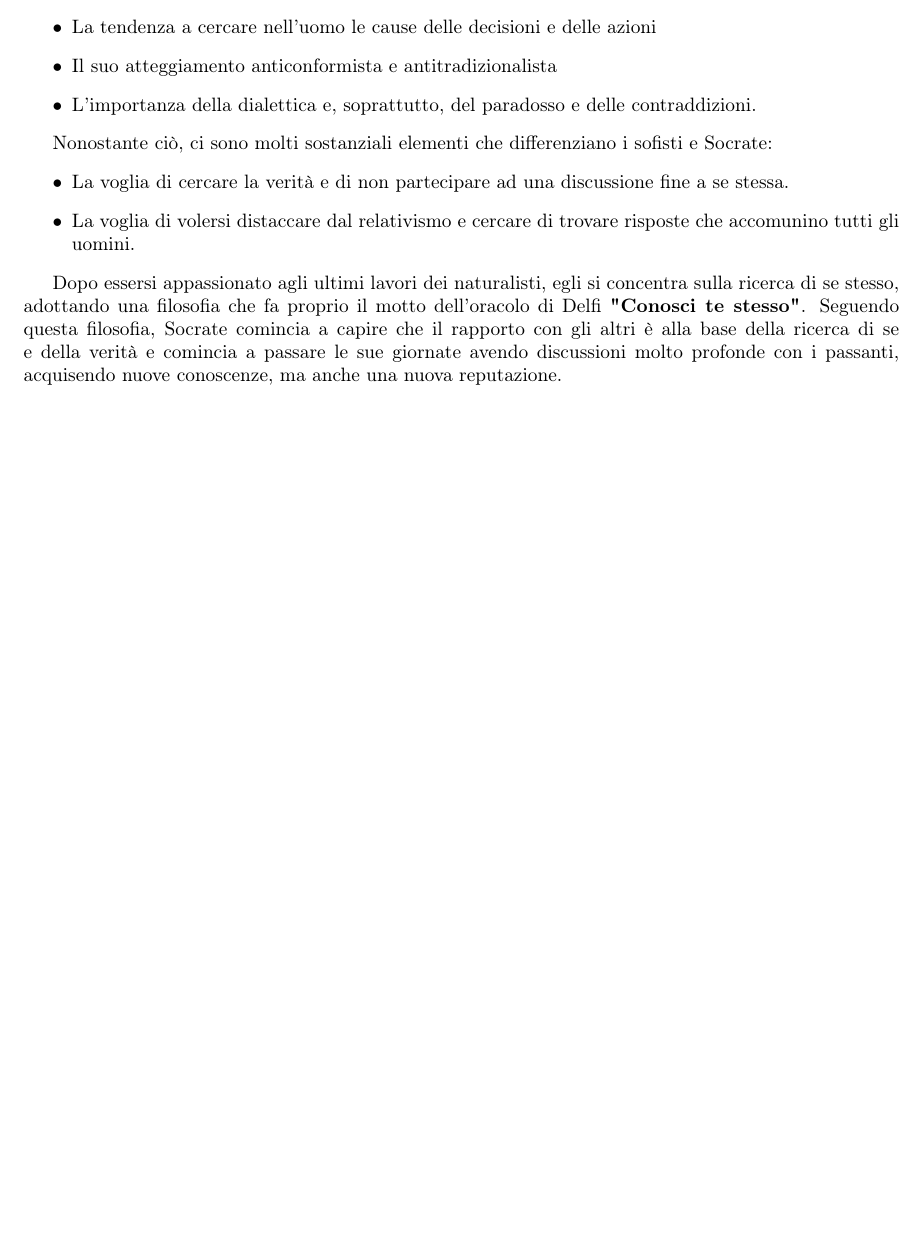
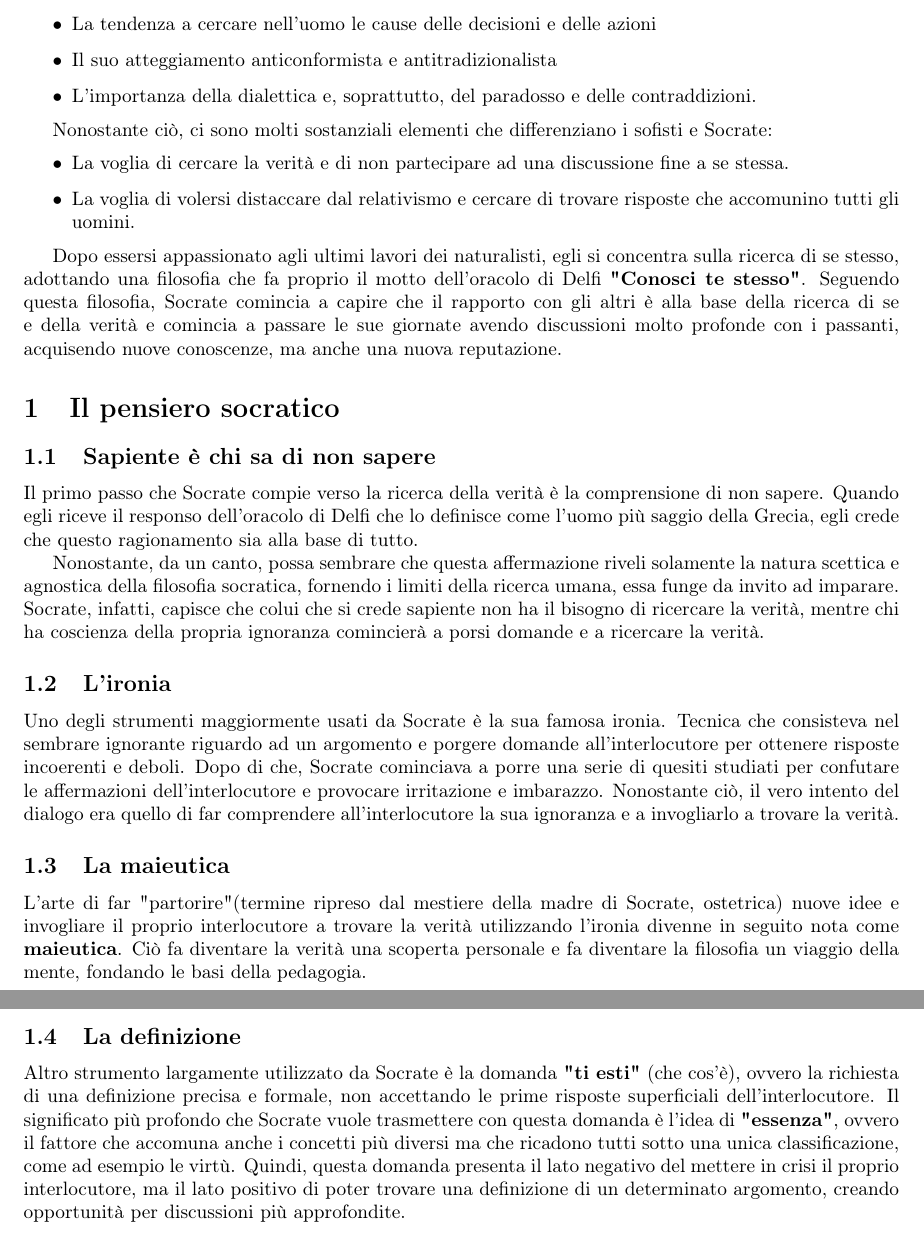
Before and after one commit to bulkparrot/notes, a LaTeX document (filosofia/Socrate.tex): part of the page before the commit and two parts of pages 1 and 2 of 2 after it, the two joined at a grey line, cut so that both start at the same text, the shorter picture padded with empty space. Compiled offline with pdfLaTeX.

Commit message:
update socrate

```diff
--- a/filosofia/Socrate.tex
+++ b/filosofia/Socrate.tex
@@ -30,4 +30,24 @@
 
 	Dopo essersi appassionato agli ultimi lavori dei naturalisti, egli si concentra sulla ricerca di se stesso, adottando una filosofia che fa proprio il motto dell'oracolo di Delfi \textbf{"Conosci te stesso"}. Seguendo questa filosofia, Socrate comincia a capire che il rapporto con gli altri è alla base della ricerca di se e della verità e comincia a passare le sue giornate avendo discussioni molto profonde con i passanti, acquisendo nuove conoscenze, ma anche una nuova reputazione.
 
+	\section{Il pensiero socratico}
+
+	\subsection{Sapiente è chi sa di non sapere}
+
+	Il primo passo che Socrate compie verso la ricerca della verità è la comprensione di non sapere. Quando egli riceve il responso dell'oracolo di Delfi che lo definisce come l'uomo più saggio della Grecia, egli crede che questo ragionamento sia alla base di tutto.
+
+	Nonostante, da un canto, possa sembrare che questa affermazione riveli solamente la natura scettica e agnostica della filosofia socratica, fornendo i limiti della ricerca umana, essa funge da invito ad imparare. Socrate, infatti, capisce che colui che si crede sapiente non ha il bisogno di ricercare la verità, mentre chi ha coscienza della propria ignoranza comincierà a porsi domande e a ricercare la verità.
+
+	\subsection{L'ironia}
+
+	Uno degli strumenti maggiormente usati da Socrate è la sua famosa ironia. Tecnica che consisteva nel sembrare ignorante riguardo ad un argomento e porgere domande all'interlocutore per ottenere risposte incoerenti e deboli. Dopo di che, Socrate cominciava a porre una serie di quesiti studiati per confutare le affermazioni dell'interlocutore e provocare irritazione e imbarazzo. Nonostante ciò, il vero intento del dialogo era quello di far comprendere all'interlocutore la sua ignoranza e a invogliarlo a trovare la verità.
+
+	\subsection{La maieutica}
+
+	L'arte di far "partorire"(termine ripreso dal mestiere della madre di Socrate, ostetrica) nuove idee e invogliare il proprio interlocutore a trovare la verità utilizzando l'ironia divenne in seguito nota come \textbf{maieutica}. Ciò fa diventare la verità una scoperta personale e fa diventare la filosofia un viaggio della mente, fondando le basi della pedagogia.
+
+	\subsection{La definizione}
+
+	Altro strumento largamente utilizzato da Socrate è la domanda \textbf{"ti esti"} (che cos'è), ovvero la richiesta di una definizione precisa e formale, non accettando le prime risposte superficiali dell'interlocutore. Il significato più profondo che Socrate vuole trasmettere con questa domanda è l'idea di \textbf{"essenza"}, ovvero il fattore che accomuna anche i concetti più diversi ma che ricadono tutti sotto una unica classificazione, come ad esempio le virtù. Quindi, questa domanda presenta il lato negativo del mettere in crisi il proprio interlocutore, ma il lato positivo di poter trovare una definizione di un determinato argomento, creando opportunità per discussioni più approfondite.
+
 \end{document}
```
Also changed, not shown: filosofia/Socrate.pdf, 3 other files.
